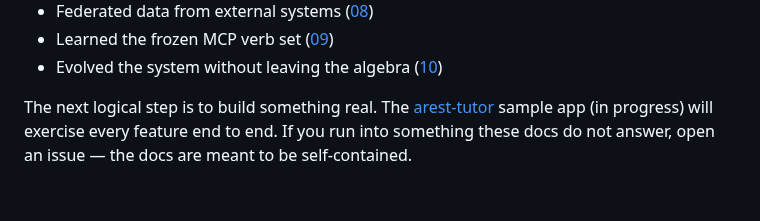
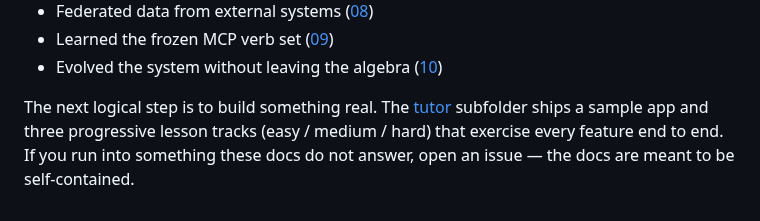
Before and after one commit to graphdl/graphdl-orm, a Markdown page: docs/10-self-modification.md, the part around the change. GitHub-like rendering.

```diff
--- a/docs/10-self-modification.md
+++ b/docs/10-self-modification.md
@@ -131,4 +131,4 @@ This is the last doc. You have:
 - Learned the frozen MCP verb set ([09](09-mcp-verbs.md))
 - Evolved the system without leaving the algebra ([10](10-self-modification.md))
 
-The next logical step is to build something real. The [arest-tutor](https://github.com/graphdl/arest-tutor) sample app (in progress) will exercise every feature end to end. If you run into something these docs do not answer, open an issue — the docs are meant to be self-contained.
+The next logical step is to build something real. The [tutor](../tutor/) subfolder ships a sample app and three progressive lesson tracks (easy / medium / hard) that exercise every feature end to end. If you run into something these docs do not answer, open an issue — the docs are meant to be self-contained.
```
Also changed, not shown: tutor/README.md (+6 -9 lines).
